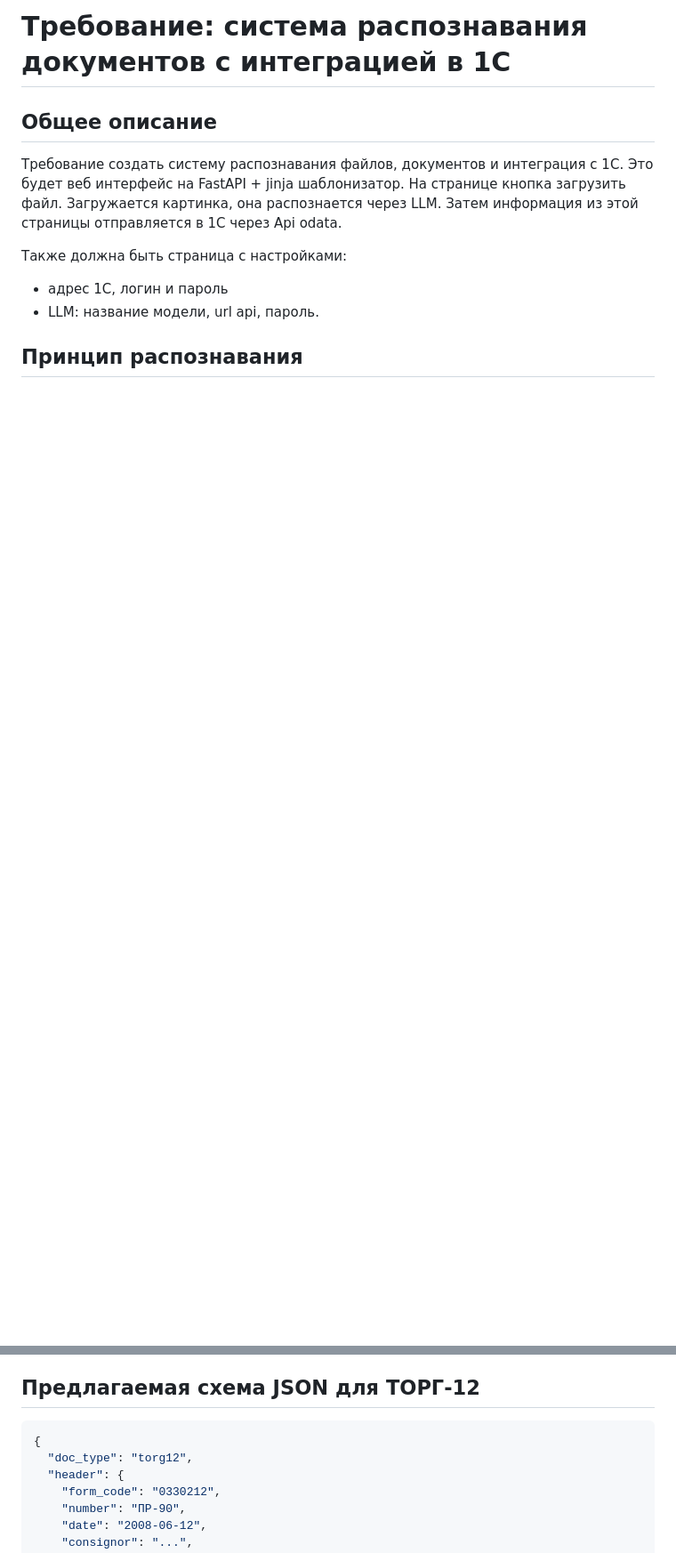
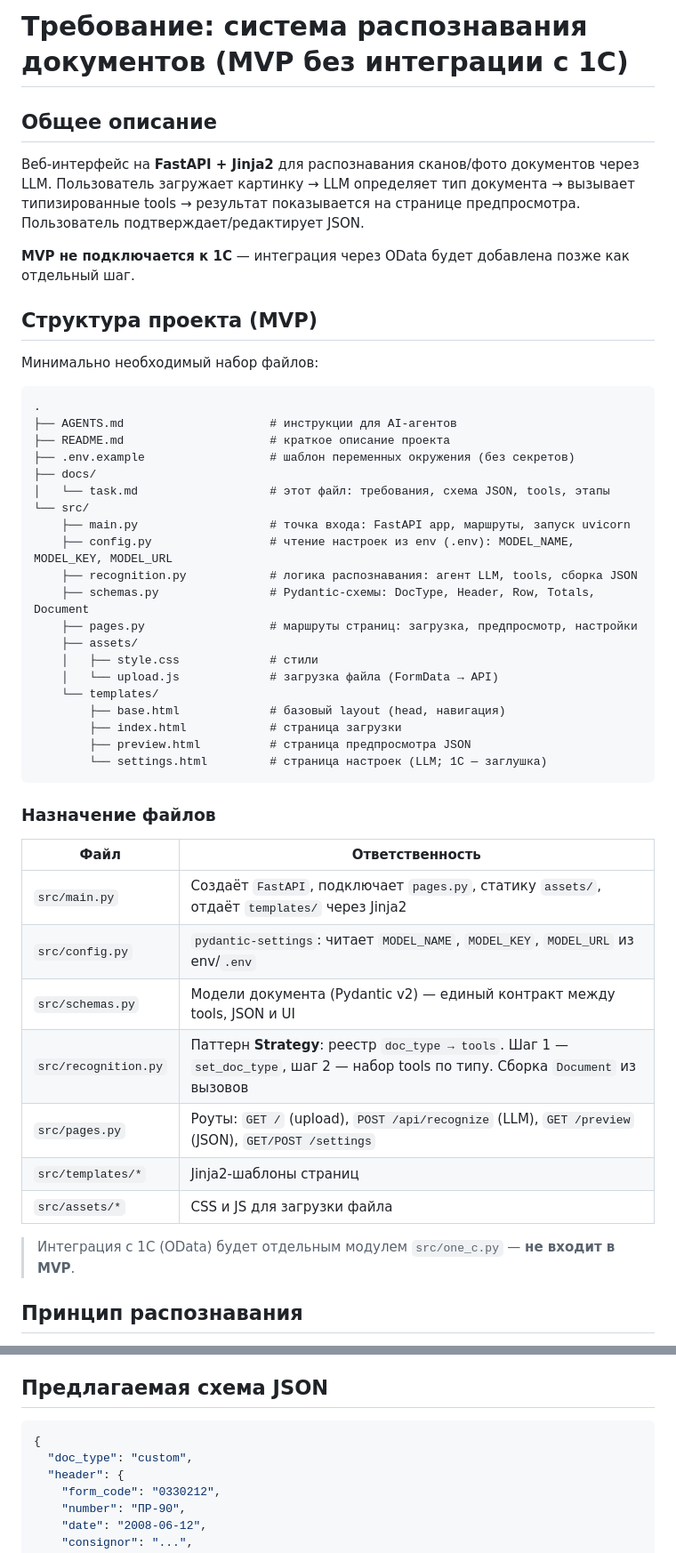
Before and after one commit to ildar-ceo/recognize_invoice, a Markdown page: docs/task.md, 2 parts joined by grey strips. Shown at 89% size. Drawn GitHub-style; blank space fills up the shorter version.

Commit message:
update task

````diff
--- a/docs/task.md
+++ b/docs/task.md
@@ -1,12 +1,53 @@
-# Требование: система распознавания документов с интеграцией в 1С
+# Требование: система распознавания документов (MVP без интеграции с 1С)
 
 ## Общее описание
 
-Требование создать систему распознавания файлов, документов и интеграция с 1С. Это будет веб интерфейс на FastAPI + jinja шаблонизатор. На странице кнопка загрузить файл. Загружается картинка, она распознается через LLM. Затем информация из этой страницы отправляется в 1С через Api odata.
+Веб-интерфейс на **FastAPI + Jinja2** для распознавания сканов/фото документов через LLM.
+Пользователь загружает картинку → LLM определяет тип документа → вызывает типизированные tools →
+результат показывается на странице предпросмотра. Пользователь подтверждает/редактирует JSON.
 
-Также должна быть страница с настройками:
-- адрес 1С, логин и пароль
-- LLM: название модели, url api, пароль.
+**MVP не подключается к 1С** — интеграция через OData будет добавлена позже как отдельный шаг.
+
+## Структура проекта (MVP)
+
+Минимально необходимый набор файлов:
+
+```
+.
+├── AGENTS.md                     # инструкции для AI-агентов
+├── README.md                     # краткое описание проекта
+├── .env.example                  # шаблон переменных окружения (без секретов)
+├── docs/
+│   └── task.md                   # этот файл: требования, схема JSON, tools, этапы
+└── src/
+    ├── main.py                   # точка входа: FastAPI app, маршруты, запуск uvicorn
+    ├── config.py                 # чтение настроек из env (.env): MODEL_NAME, MODEL_KEY, MODEL_URL
+    ├── recognition.py            # логика распознавания: агент LLM, tools, сборка JSON
+    ├── schemas.py                # Pydantic-схемы: DocType, Header, Row, Totals, Document
+    ├── pages.py                  # маршруты страниц: загрузка, предпросмотр, настройки
+    ├── assets/
+    │   ├── style.css             # стили
+    │   └── upload.js             # загрузка файла (FormData → API)
+    └── templates/
+        ├── base.html             # базовый layout (head, навигация)
+        ├── index.html            # страница загрузки
+        ├── preview.html          # страница предпросмотра JSON
+        └── settings.html         # страница настроек (LLM; 1С — заглушка)
+```
+
+### Назначение файлов
+
+| Файл | Ответственность |
+|---|---|
+| `src/main.py` | Создаёт `FastAPI`, подключает `pages.py`, статику `assets/`, отдаёт `templates/` через Jinja2 |
+| `src/config.py` | `pydantic-settings`: читает `MODEL_NAME`, `MODEL_KEY`, `MODEL_URL` из env/`.env` |
+| `src/schemas.py` | Модели документа (Pydantic v2) — единый контракт между tools, JSON и UI |
+| `src/recognition.py` | Паттерн **Strategy**: реестр `doc_type → tools`. Шаг 1 — `set_doc_type`, шаг 2 — набор tools по типу. Сборка `Document` из вызовов |
+| `src/pages.py` | Роуты: `GET /` (upload), `POST /api/recognize` (LLM), `GET /preview` (JSON), `GET/POST /settings` |
+| `src/templates/*` | Jinja2-шаблоны страниц |
+| `src/assets/*` | CSS и JS для загрузки файла |
+
+> Интеграция с 1С (OData) будет отдельным модулем `src/one_c.py` — **не входит в MVP**.
 
 ## Принцип распознавания
 
@@ -71,11 +125,11 @@
 - Суммы имеют формат `руб.коп` через запятую (`780,00`) — нормализовать к Decimal.
 - Встречаются суммы прописью («Пятьдесят пять тысяч тенге 00 тиын») — сохранять и сверять с числовой суммой.
 
-## Предлагаемая схема JSON для ТОРГ-12
+## Предлагаемая схема JSON
 
 ```json
 {
-  "doc_type": "torg12",
+  "doc_type": "custom",
   "header": {
     "form_code": "0330212",
     "number": "ПР-90",
````
Also changed, not shown: other parts of docs/task.md (+35 -27 lines), AGENTS.md (+3 -4 lines).
